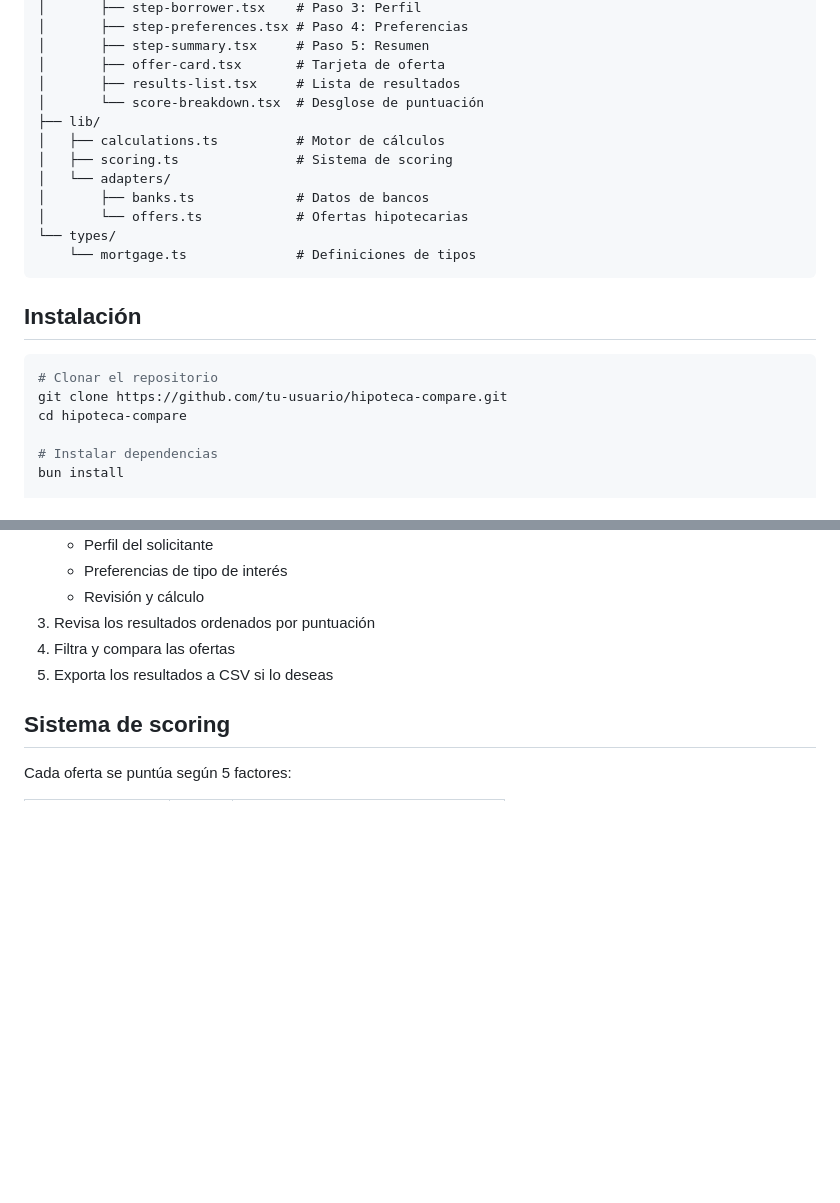
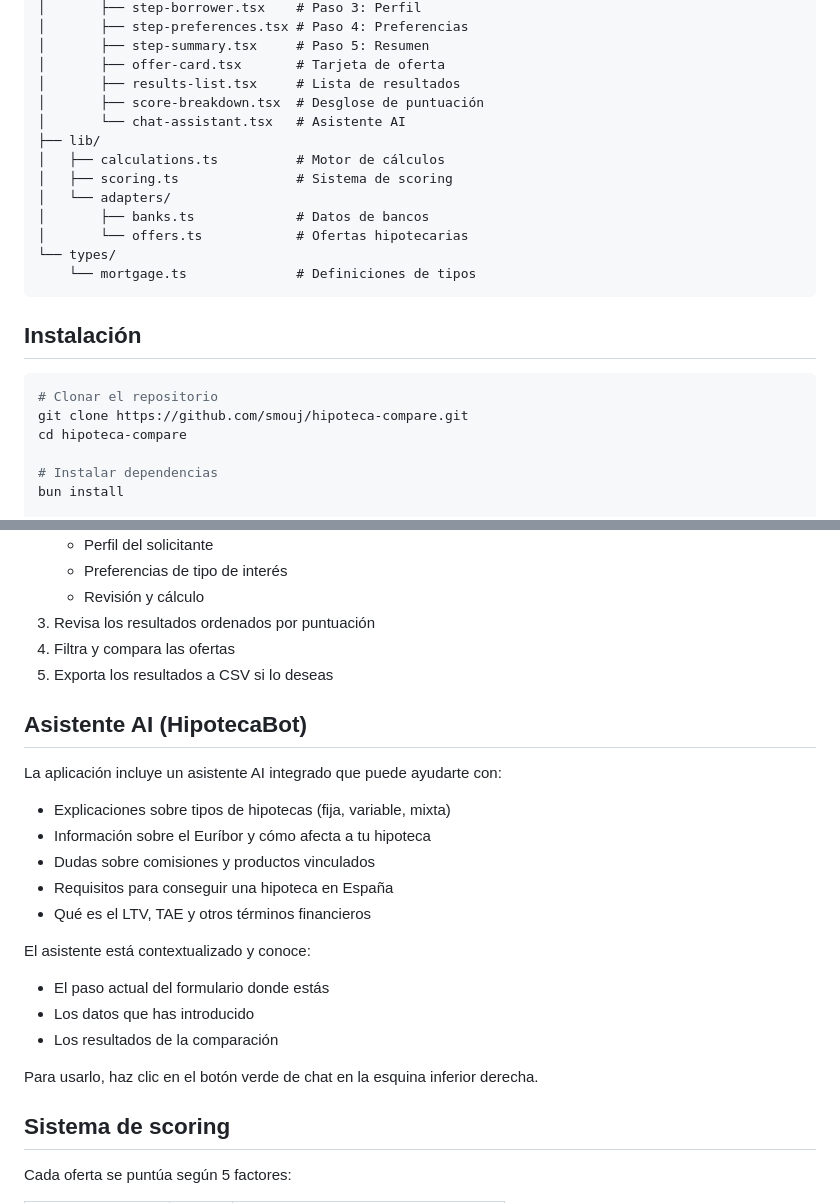
Before and after one commit to smouj/hipoteca-compare, a Markdown page: README.md, 2 parts joined by grey strips. GitHub-like rendering; blank space fills up the shorter version.

Commit message:
docs: Enhance README with AI assistant section and badges

````diff
--- a/README.md
+++ b/README.md
@@ -51,7 +54,8 @@ src/
 │       ├── step-summary.tsx     # Paso 5: Resumen
 │       ├── offer-card.tsx       # Tarjeta de oferta
 │       ├── results-list.tsx     # Lista de resultados
-│       └── score-breakdown.tsx  # Desglose de puntuación
+│       ├── score-breakdown.tsx  # Desglose de puntuación
+│       └── chat-assistant.tsx   # Asistente AI
 ├── lib/
 │   ├── calculations.ts          # Motor de cálculos
 │   ├── scoring.ts               # Sistema de scoring
@@ -66,7 +70,7 @@ src/
 
 ```bash
 # Clonar el repositorio
-git clone https://github.com/tu-usuario/hipoteca-compare.git
+git clone https://github.com/smouj/hipoteca-compare.git
 cd hipoteca-compare
 
 # Instalar dependencias
@@ -88,6 +92,23 @@ bun run dev
 3. Revisa los resultados ordenados por puntuación
 4. Filtra y compara las ofertas
 5. Exporta los resultados a CSV si lo deseas
+
+## Asistente AI (HipotecaBot)
+
+La aplicación incluye un asistente AI integrado que puede ayudarte con:
+
+- Explicaciones sobre tipos de hipotecas (fija, variable, mixta)
+- Información sobre el Euríbor y cómo afecta a tu hipoteca
+- Dudas sobre comisiones y productos vinculados
+- Requisitos para conseguir una hipoteca en España
+- Qué es el LTV, TAE y otros términos financieros
+
+El asistente está contextualizado y conoce:
+- El paso actual del formulario donde estás
+- Los datos que has introducido
+- Los resultados de la comparación
+
+Para usarlo, haz clic en el botón verde de chat en la esquina inferior derecha.
 
 ## Sistema de scoring
 
````
Also changed, not shown: other parts of README.md (+3 -0 lines).
